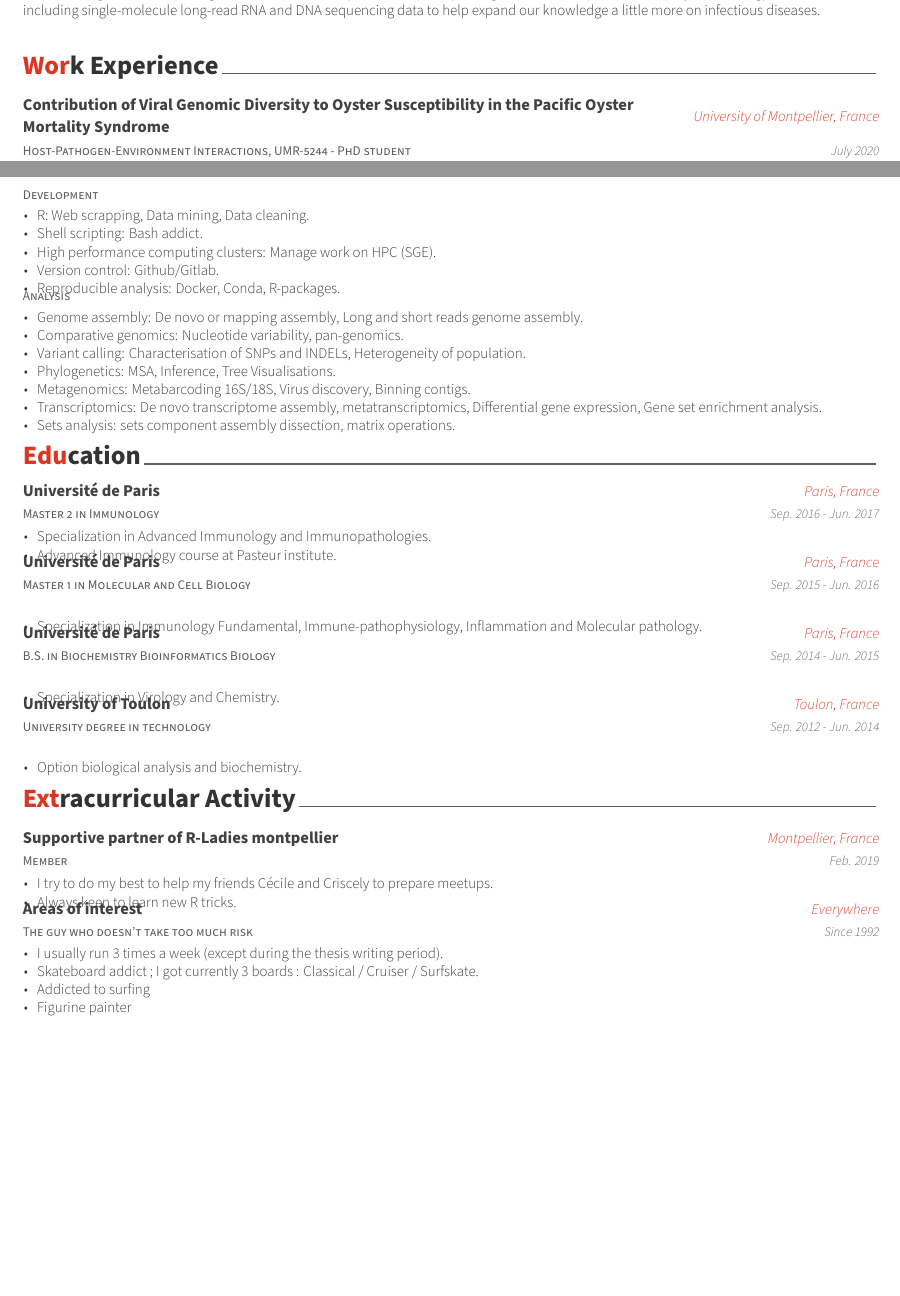
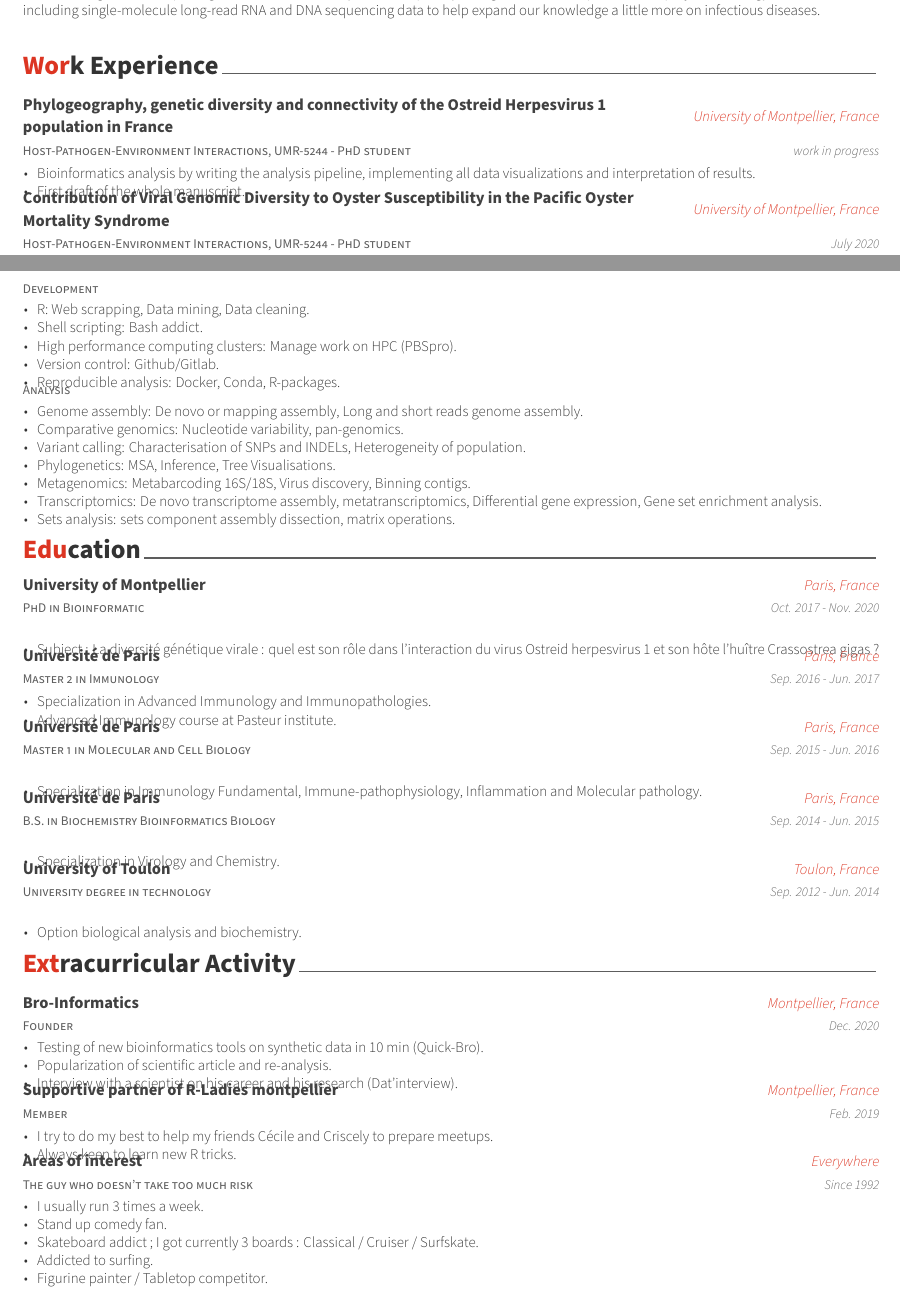
Before and after one commit to propan2one/Awesome-CV, a LaTeX CV (resume.tex, which reads resume/education.tex, resume/experience.tex, resume/extracurricular.tex): two parts of pages 1 and 2 of 2, joined at a grey line, cut so that both start at the same text, the shorter picture padded with empty space. Compiled offline with XeLaTeX.

Commit message:
Ajout 2nd papier - thèse  - Bro informatics

```diff
--- a/resume/education.tex
+++ b/resume/education.tex
@@ -8,6 +8,18 @@
 %	CONTENT
 %-------------------------------------------------------------------------------
 \begin{cventries}
+
+%---------------------------------------------------------
+  \cventry
+    {PhD in Bioinformatic} % Degree
+    {\href{https://www.umontpellier.fr/en/}{University of Montpellier}} % Institution
+    {Paris, France} % Location
+    {Oct. 2017 - Nov. 2020} % Date(s)
+    {
+      \begin{cvitems} % Description(s) bullet points
+        \item {Subject : La diversité génétique virale : quel est son rôle dans l'interaction du virus Ostreid herpesvirus 1 et son hôte l’huître Crassostrea gigas ?}
+      \end{cvitems}
+    }
 
 %---------------------------------------------------------
   \cventry
--- a/resume/experience.tex
+++ b/resume/experience.tex
@@ -8,6 +8,19 @@
 %	CONTENT
 %-------------------------------------------------------------------------------
 \begin{cventries}
+
+%---------------------------------------------------------
+  \cventry
+    {\href{http://ihpe.univ-perp.fr/en/}{Host-Pathogen-Environment Interactions}, UMR-5244 - PhD student} % Job title
+    {\href{}{Phylogeography, genetic diversity and connectivity of the Ostreid Herpesvirus 1 population in France}} % Organization
+    {University of Montpellier, France} % Location
+    {work in progress} % Date(s)
+    {
+      \begin{cvitems} % Description(s) of tasks/responsibilities
+        \item {Bioinformatics analysis by writing the analysis pipeline, implementing all data visualizations and interpretation of results.}
+        \item {First draft of the whole manuscript.}
+      \end{cvitems}
+    }
 
 %---------------------------------------------------------
   \cventry
--- a/resume/extracurricular.tex
+++ b/resume/extracurricular.tex
@@ -8,6 +8,20 @@
 %	CONTENT
 %-------------------------------------------------------------------------------
 \begin{cventries}
+
+%---------------------------------------------------------
+  \cventry
+    {Founder} % Affiliation/role
+    {Bro-Informatics} % Organization/group
+    {Montpellier, France} % Location
+    {Dec. 2020} % Date(s)
+    {
+      \begin{cvitems} % Description(s) of experience/contributions/knowledge
+        \item {Testing of new bioinformatics tools on synthetic data in 10 min (Quick-Bro).}
+        \item {Popularization of scientific article and re-analysis.}
+        \item {Interview with a scientist on his career and his research (Dat'interview).}
+      \end{cvitems}
+    }
 
 %---------------------------------------------------------
   \cventry
@@ -30,10 +44,11 @@
     {Since 1992} % Date(s)
     {
       \begin{cvitems} % Description(s) of experience/contributions/knowledge
-        \item {I usually run 3 times a week (except during the thesis writing period).}
+        \item {I usually run 3 times a week.}
+        \item {Stand up comedy fan.}
         \item {Skateboard addict ; I got currently 3 boards : Classical / Cruiser / Surfskate.}
-        \item {Addicted to surfing}
-        \item {Figurine painter}
+        \item {Addicted to surfing.}
+        \item {Figurine painter / Tabletop competitor.}
       \end{cvitems}
     }
 
--- a/resume/writing.tex
+++ b/resume/writing.tex
@@ -68,7 +68,7 @@
       \begin{cvitems} % Description(s)
         \item {R: Web scrapping, Data mining, Data cleaning.}
         \item {Shell scripting: Bash addict.}
-        \item {High performance computing clusters: Manage work on HPC (SGE).}
+        \item {High performance computing clusters: Manage work on HPC (PBSpro).}
         \item {Version control: Github/Gitlab.}
         \item {Reproducible analysis: Docker, Conda, R-packages.}
       \end{cvitems}
```
Also changed, not shown: coverletter.tex (+1 -1 lines), resume/writing.tex (4 more changed lines).
